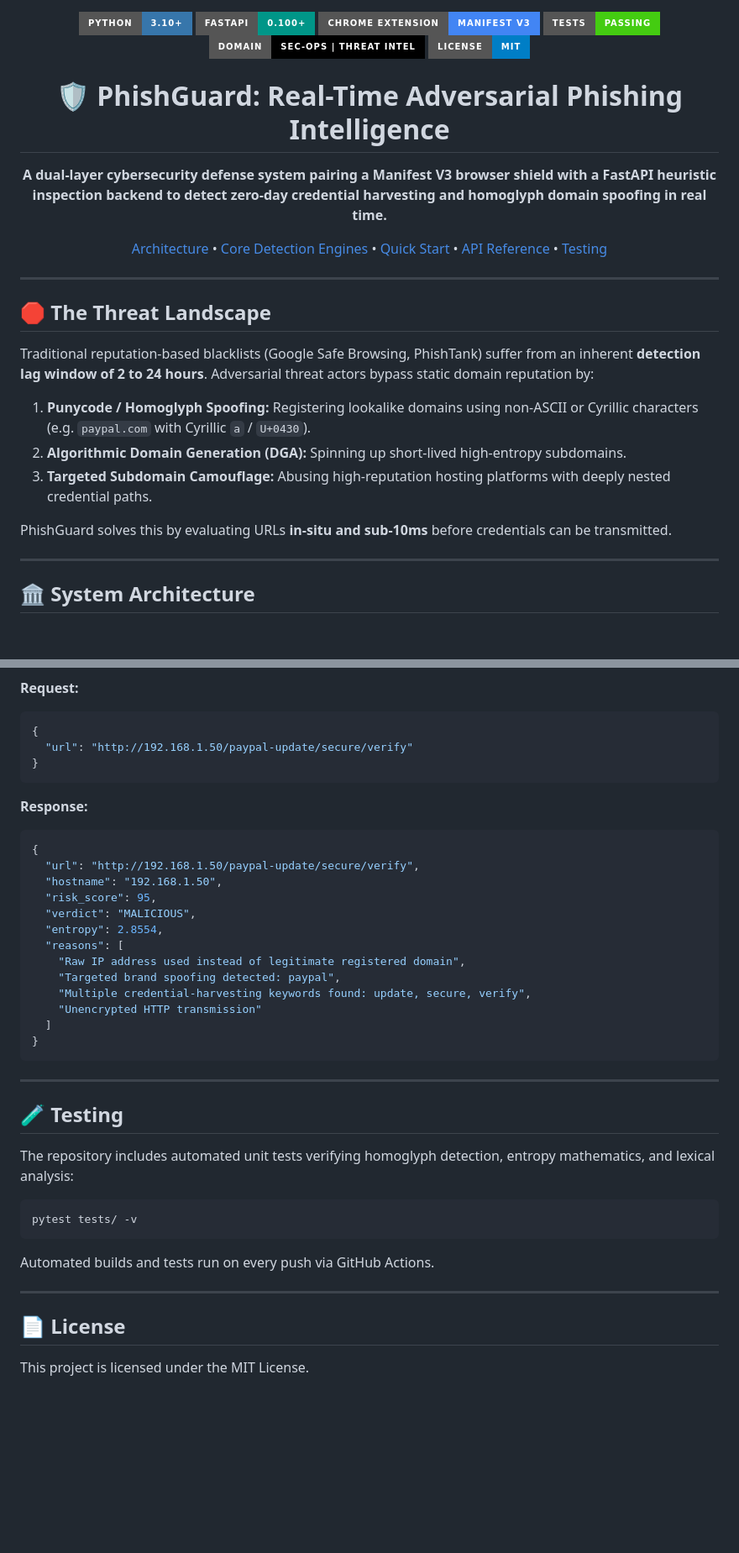
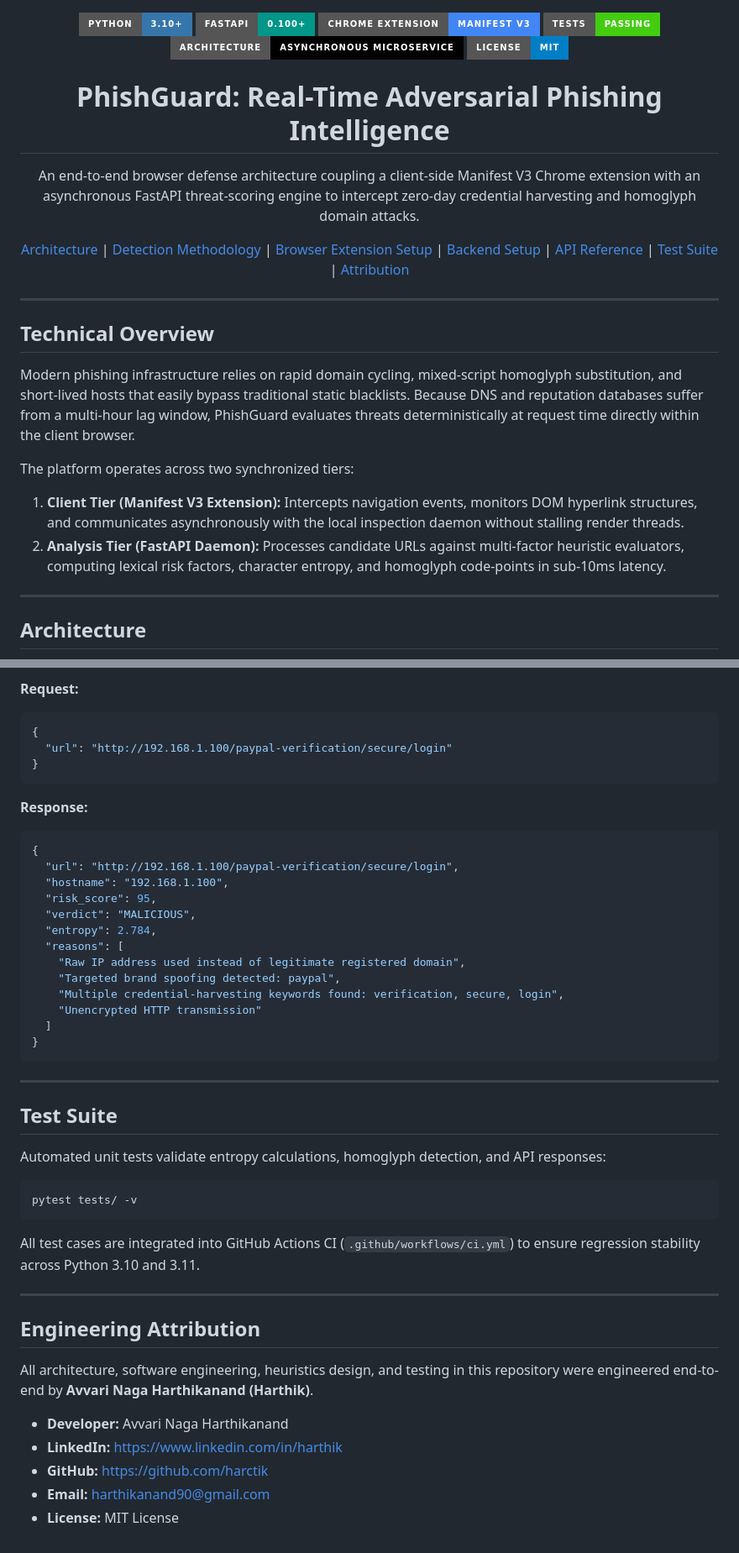
Before and after one commit to harctik/PhishGuard, a Markdown page: README.md, 2 parts joined by grey strips. Shown at 84% size. GitHub-like rendering; badges without logos; blank space fills up the shorter version.

````diff
--- a/README.md
+++ b/README.md
@@ -4,29 +8,28 @@
 ![FastAPI](https://img.shields.io/badge/FastAPI-0.100+-009688?style=for-the-badge&logo=fastapi&logoColor=white)
 ![Chrome Extension](https://img.shields.io/badge/Chrome_Extension-Manifest_V3-4285F4?style=for-the-badge&logo=googlechrome&logoColor=white)
 ![Tests](https://img.shields.io/badge/Tests-Passing-brightgreen?style=for-the-badge&logo=pytest&logoColor=white)
-![Domain](https://img.shields.io/badge/Domain-Sec--Ops%20%7C%20Threat%20Intel-black?style=for-the-badge)
+![Architecture](https://img.shields.io/badge/Architecture-Asynchronous_Microservice-black?style=for-the-badge)
 ![License](https://img.shields.io/badge/License-MIT-blue?style=for-the-badge)
 
-# 🛡️ PhishGuard: Real-Time Adversarial Phishing Intelligence
+# PhishGuard: Real-Time Adversarial Phishing Intelligence
 
-**A dual-layer cybersecurity defense system pairing a Manifest V3 browser shield with a FastAPI heuristic inspection backend to detect zero-day credential harvesting and homoglyph domain spoofing in real time.**
+An end-to-end browser defense architecture coupling a client-side Manifest V3 Chrome extension with an asynchronous FastAPI threat-scoring engine to intercept zero-day credential harvesting and homoglyph domain attacks.
 
-[Architecture](#-system-architecture) • [Core Detection Engines](#-detection-signals) • [Quick Start](#-quick-start) • [API Reference](#-api-reference) • [Testing](#-testing)
+[Architecture](#architecture) | [Detection Methodology](#detection-methodology) | [Browser Extension Setup](#browser-extension-setup) | [Backend Setup](#backend-setup) | [API Reference](#api-reference) | [Test Suite](#test-suite) | [Attribution](#engineering-attribution)
 
 </div>
 
 ---
 
-## 🛑 The Threat Landscape
+## Technical Overview
 
-Traditional reputation-based blacklists (Google Safe Browsing, PhishTank) suffer from an inherent **detection lag window of 2 to 24 hours**. Adversarial threat actors bypass static domain reputation by:
-1. **Punycode / Homoglyph Spoofing:** Registering lookalike domains using non-ASCII or Cyrillic characters (e.g. `pаypal.com` with Cyrillic `а` / `U+0430`).
-2. **Algorithmic Domain Generation (DGA):** Spinning up short-lived high-entropy subdomains.
-3. **Targeted Subdomain Camouflage:** Abusing high-reputation hosting platforms with deeply nested credential paths.
+Modern phishing infrastructure relies on rapid domain cycling, mixed-script homoglyph substitution, and short-lived hosts that easily bypass traditional static blacklists. Because DNS and reputation databases suffer from a multi-hour lag window, PhishGuard evaluates threats deterministically at request time directly within the client browser.
 
-PhishGuard solves this by evaluating URLs **in-situ and sub-10ms** before credentials can be transmitted.
+The platform operates across two synchronized tiers:
+1. **Client Tier (Manifest V3 Extension):** Intercepts navigation events, monitors DOM hyperlink structures, and communicates asynchronously with the local inspection daemon without stalling render threads.
+2. **Analysis Tier (FastAPI Daemon):** Processes candidate URLs against multi-factor heuristic evaluators, computing lexical risk factors, character entropy, and homoglyph code-points in sub-10ms latency.
 
 ---
 
-## 🏛️ System Architecture
+## Architecture
 
@@ -101,22 +129,22 @@ Evaluates a single URL and returns an aggregated threat verdict.
 **Request:**
 ```json
 {
-  "url": "http://192.168.1.50/paypal-update/secure/verify"
+  "url": "http://192.168.1.100/paypal-verification/secure/login"
 }
 ```
 
 **Response:**
 ```json
 {
-  "url": "http://192.168.1.50/paypal-update/secure/verify",
-  "hostname": "192.168.1.50",
+  "url": "http://192.168.1.100/paypal-verification/secure/login",
+  "hostname": "192.168.1.100",
   "risk_score": 95,
   "verdict": "MALICIOUS",
-  "entropy": 2.8554,
+  "entropy": 2.784,
   "reasons": [
     "Raw IP address used instead of legitimate registered domain",
     "Targeted brand spoofing detected: paypal",
-    "Multiple credential-harvesting keywords found: update, secure, verify",
+    "Multiple credential-harvesting keywords found: verification, secure, login",
     "Unencrypted HTTP transmission"
   ]
 }
@@ -124,18 +152,24 @@ Evaluates a single URL and returns an aggregated threat verdict.
 
 ---
 
-## 🧪 Testing
+## Test Suite
 
-The repository includes automated unit tests verifying homoglyph detection, entropy mathematics, and lexical analysis:
+Automated unit tests validate entropy calculations, homoglyph detection, and API responses:
 
 ```bash
 pytest tests/ -v
 ```
 
-Automated builds and tests run on every push via GitHub Actions.
+All test cases are integrated into GitHub Actions CI (`.github/workflows/ci.yml`) to ensure regression stability across Python 3.10 and 3.11.
 
 ---
 
-## 📄 License
+## Engineering Attribution
 
-This project is licensed under the MIT License.
+All architecture, software engineering, heuristics design, and testing in this repository were engineered end-to-end by **Avvari Naga Harthikanand (Harthik)**.
+
+- **Developer:** Avvari Naga Harthikanand
+- **LinkedIn:** https://www.linkedin.com/in/harthik
+- **GitHub:** https://github.com/harctik
+- **Email:** harthikanand90@gmail.com
+- **License:** MIT License
````
Also changed, not shown: other parts of README.md (+82 -53 lines), banner.png (added), 13 other files.
